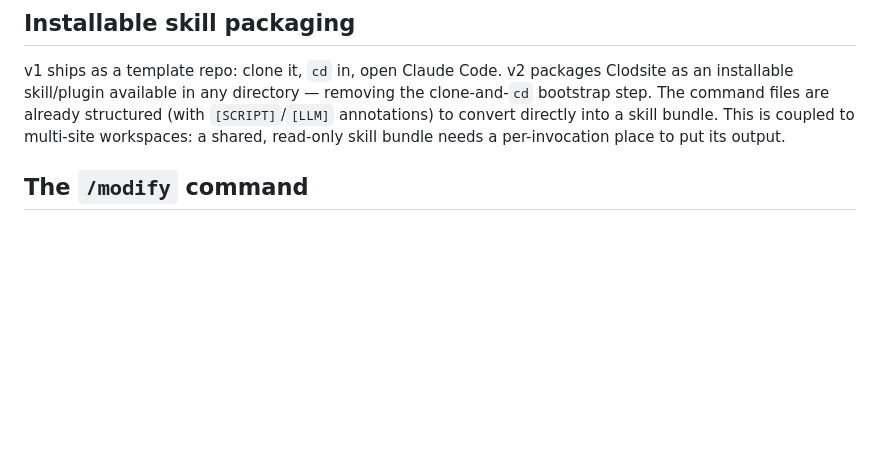
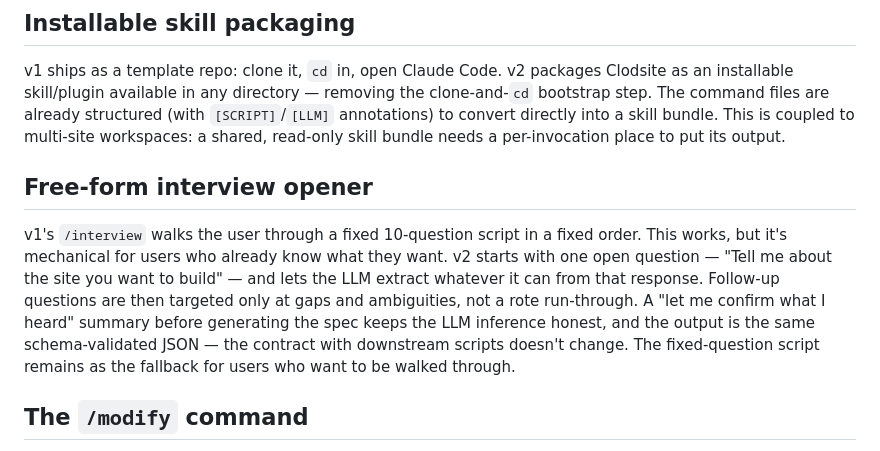
Before and after one commit to nopolabs/clodsite, a Markdown page: ROADMAP.md, the part around the change. Drawn GitHub-style; blank space fills up the shorter version.

Commit message:
docs: add free-form interview opener to v2 roadmap

```diff
--- a/ROADMAP.md
+++ b/ROADMAP.md
@@ -22,6 +22,18 @@ the clone-and-`cd` bootstrap step. The command files are already structured
 (with `[SCRIPT]`/`[LLM]` annotations) to convert directly into a skill bundle.
 This is coupled to multi-site workspaces: a shared, read-only skill bundle
 needs a per-invocation place to put its output.
+
+## Free-form interview opener
+
+v1's `/interview` walks the user through a fixed 10-question script in a fixed
+order. This works, but it's mechanical for users who already know what they
+want. v2 starts with one open question — "Tell me about the site you want to
+build" — and lets the LLM extract whatever it can from that response. Follow-up
+questions are then targeted only at gaps and ambiguities, not a rote run-through.
+A "let me confirm what I heard" summary before generating the spec keeps the
+LLM inference honest, and the output is the same schema-validated JSON — the
+contract with downstream scripts doesn't change. The fixed-question script
+remains as the fallback for users who want to be walked through.
 
 ## The `/modify` command
 
```
